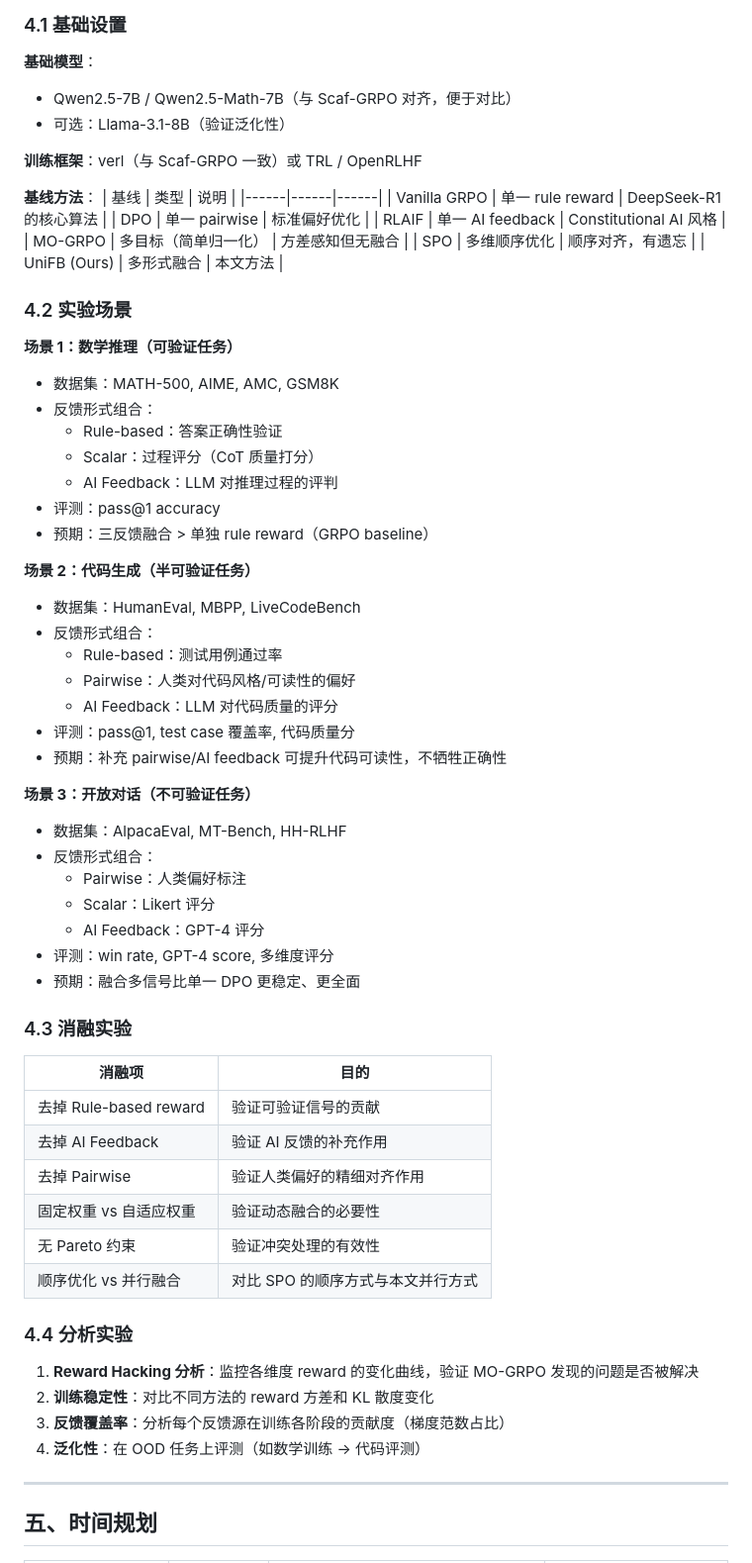
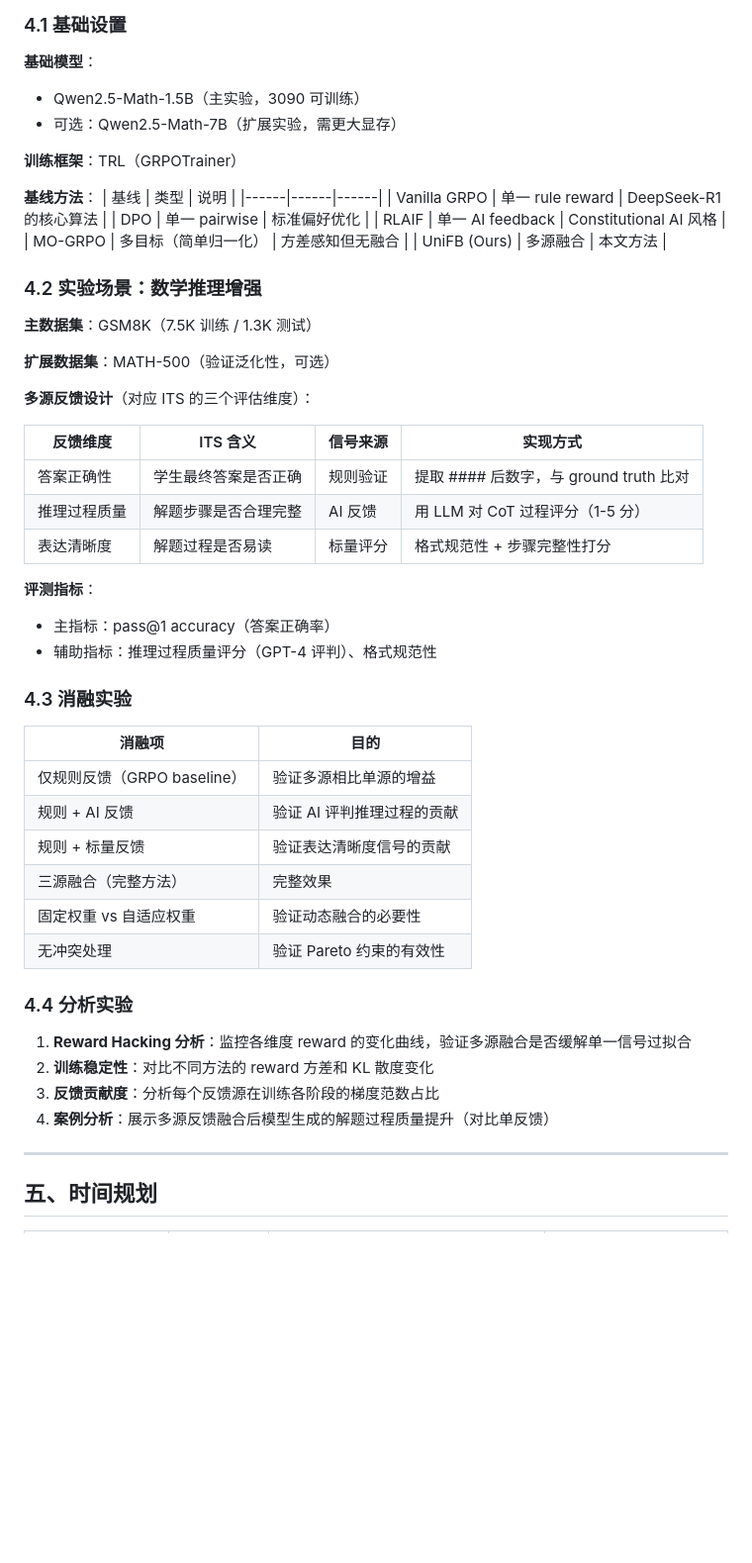
Before and after one commit to SEMHAQ/RLVR_Finetuning, a Markdown page: RESEARCH_PLAN.md, the part around one of its changes. Shown at 99% size. Rendered like a GitHub page; blank space fills up the shorter version.

Commit message:
docs: reframing research plan for math education application

```diff
--- a/RESEARCH_PLAN.md
+++ b/RESEARCH_PLAN.md
@@ -184,10 +192,10 @@ $$\mathcal{L} = \mathcal{L}_{GRPO}^{fused} + \alpha \cdot \mathcal{L}_{consisten
 ### 4.1 基础设置
 
 **基础模型**：
-- Qwen2.5-7B / Qwen2.5-Math-7B（与 Scaf-GRPO 对齐，便于对比）
-- 可选：Llama-3.1-8B（验证泛化性）
+- Qwen2.5-Math-1.5B（主实验，3090 可训练）
+- 可选：Qwen2.5-Math-7B（扩展实验，需更大显存）
 
-**训练框架**：verl（与 Scaf-GRPO 一致）或 TRL / OpenRLHF
+**训练框架**：TRL（GRPOTrainer）
 
 **基线方法**：
 | 基线 | 类型 | 说明 |
@@ -196,58 +204,43 @@ $$\mathcal{L} = \mathcal{L}_{GRPO}^{fused} + \alpha \cdot \mathcal{L}_{consisten
 | DPO | 单一 pairwise | 标准偏好优化 |
 | RLAIF | 单一 AI feedback | Constitutional AI 风格 |
 | MO-GRPO | 多目标（简单归一化） | 方差感知但无融合 |
-| SPO | 多维顺序优化 | 顺序对齐，有遗忘 |
-| UniFB (Ours) | 多形式融合 | 本文方法 |
+| UniFB (Ours) | 多源融合 | 本文方法 |
 
-### 4.2 实验场景
+### 4.2 实验场景：数学推理增强
 
-**场景 1：数学推理（可验证任务）**
+**主数据集**：GSM8K（7.5K 训练 / 1.3K 测试）
 
-- 数据集：MATH-500, AIME, AMC, GSM8K
-- 反馈形式组合：
-  - Rule-based：答案正确性验证
-  - Scalar：过程评分（CoT 质量打分）
-  - AI Feedback：LLM 对推理过程的评判
-- 评测：pass@1 accuracy
-- 预期：三反馈融合 > 单独 rule reward（GRPO baseline）
+**扩展数据集**：MATH-500（验证泛化性，可选）
 
-**场景 2：代码生成（半可验证任务）**
+**多源反馈设计**（对应 ITS 的三个评估维度）：
 
-- 数据集：HumanEval, MBPP, LiveCodeBench
-- 反馈形式组合：
-  - Rule-based：测试用例通过率
-  - Pairwise：人类对代码风格/可读性的偏好
-  - AI Feedback：LLM 对代码质量的评分
-- 评测：pass@1, test case 覆盖率, 代码质量分
-- 预期：补充 pairwise/AI feedback 可提升代码可读性，不牺牲正确性
+| 反馈维度 | ITS 含义 | 信号来源 | 实现方式 |
+|---------|---------|---------|---------|
+| 答案正确性 | 学生最终答案是否正确 | 规则验证 | 提取 #### 后数字，与 ground truth 比对 |
+| 推理过程质量 | 解题步骤是否合理完整 | AI 反馈 | 用 LLM 对 CoT 过程评分（1-5 分） |
+| 表达清晰度 | 解题过程是否易读 | 标量评分 | 格式规范性 + 步骤完整性打分 |
 
-**场景 3：开放对话（不可验证任务）**
-
-- 数据集：AlpacaEval, MT-Bench, HH-RLHF
-- 反馈形式组合：
-  - Pairwise：人类偏好标注
-  - Scalar：Likert 评分
-  - AI Feedback：GPT-4 评分
-- 评测：win rate, GPT-4 score, 多维度评分
-- 预期：融合多信号比单一 DPO 更稳定、更全面
+**评测指标**：
+- 主指标：pass@1 accuracy（答案正确率）
+- 辅助指标：推理过程质量评分（GPT-4 评判）、格式规范性
 
 ### 4.3 消融实验
 
 | 消融项 | 目的 |
 |--------|------|
-| 去掉 Rule-based reward | 验证可验证信号的贡献 |
-| 去掉 AI Feedback | 验证 AI 反馈的补充作用 |
-| 去掉 Pairwise | 验证人类偏好的精细对齐作用 |
+| 仅规则反馈（GRPO baseline） | 验证多源相比单源的增益 |
+| 规则 + AI 反馈 | 验证 AI 评判推理过程的贡献 |
+| 规则 + 标量反馈 | 验证表达清晰度信号的贡献 |
+| 三源融合（完整方法） | 完整效果 |
 | 固定权重 vs 自适应权重 | 验证动态融合的必要性 |
-| 无 Pareto 约束 | 验证冲突处理的有效性 |
-| 顺序优化 vs 并行融合 | 对比 SPO 的顺序方式与本文并行方式 |
+| 无冲突处理 | 验证 Pareto 约束的有效性 |
 
 ### 4.4 分析实验
 
-1. **Reward Hacking 分析**：监控各维度 reward 的变化曲线，验证 MO-GRPO 发现的问题是否被解决
+1. **Reward Hacking 分析**：监控各维度 reward 的变化曲线，验证多源融合是否缓解单一信号过拟合
 2. **训练稳定性**：对比不同方法的 reward 方差和 KL 散度变化
-3. **反馈覆盖率**：分析每个反馈源在训练各阶段的贡献度（梯度范数占比）
-4. **泛化性**：在 OOD 任务上评测（如数学训练 → 代码评测）
+3. **反馈贡献度**：分析每个反馈源在训练各阶段的梯度范数占比
+4. **案例分析**：展示多源反馈融合后模型生成的解题过程质量提升（对比单反馈）
 
 ---
 
```
Also changed, not shown: other parts of RESEARCH_PLAN.md (+94 -22 lines).
